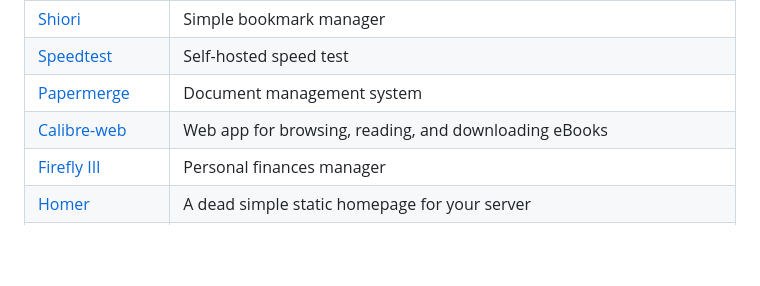
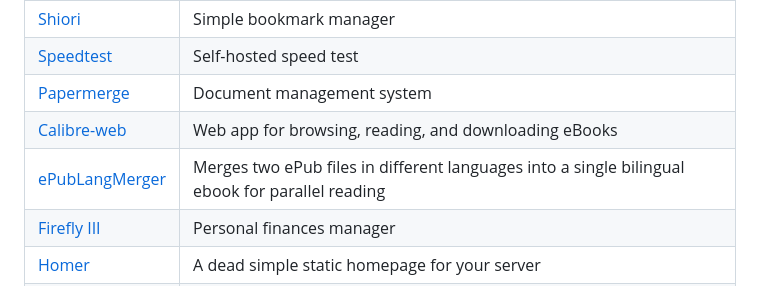
Before and after one commit to hotheadhacker/awesome-selfhost-docker, a Markdown page: README.md, the part around the change. Rendered like a GitHub page; blank space fills up the shorter version.

Commit message:
Add ePubLangMerger to Miscellaneous

```diff
--- a/README.md
+++ b/README.md
@@ -249,6 +249,7 @@
 | [Speedtest](https://github.com/librespeed/speedtest) | Self-hosted speed test |
 | [Papermerge](https://github.com/ciur/papermerge) | Document management system |
 | [Calibre-web](https://github.com/janeczku/calibre-web) | Web app for browsing, reading, and downloading eBooks |
+| [ePubLangMerger](https://github.com/GeiserX/ePubLangMerger) | Merges two ePub files in different languages into a single bilingual ebook for parallel reading |
 | [Firefly III](https://github.com/firefly-iii/firefly-iii) | Personal finances manager |
 | [Homer](https://github.com/bastienwirtz/homer) | A dead simple static homepage for your server |
 | [Astuto](https://github.com/astuto/astuto) | Customer feedback tool to collect, manage and prioritize feedback from your users |
```
